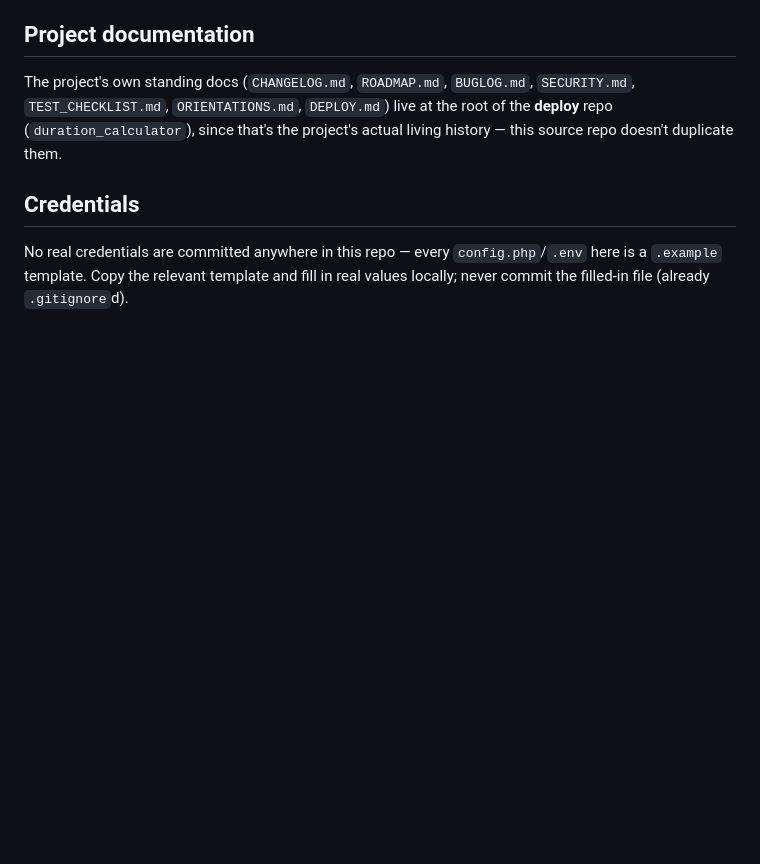
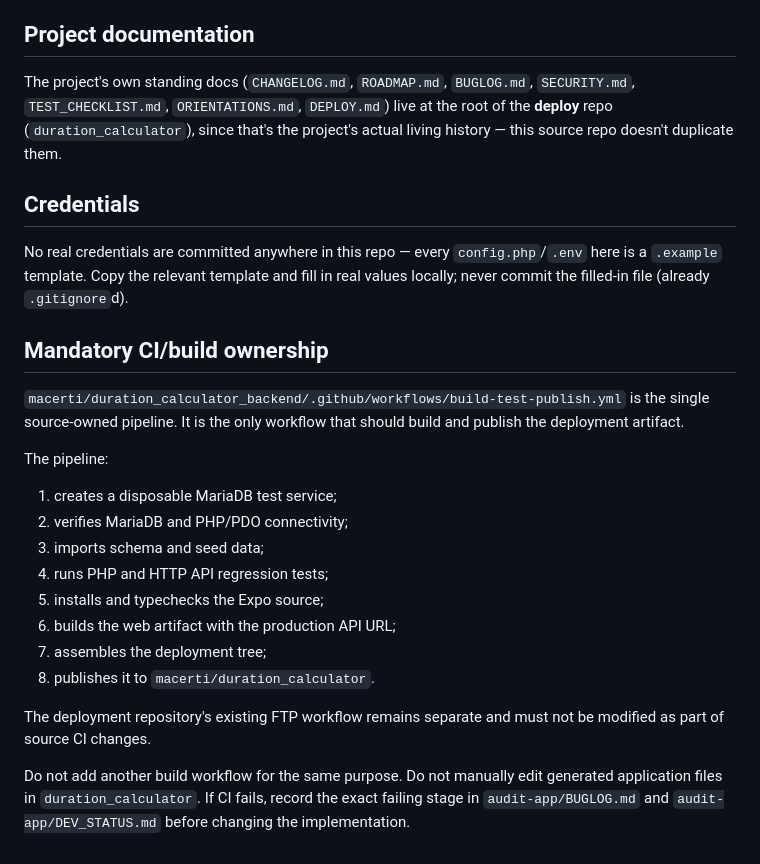
Before and after one commit to macerti/duration_calculator_backend, a Markdown page: README.md, the part around the change. GitHub-like rendering; blank space fills up the shorter version.

Commit message:
docs: make source CI and documentation ownership explicit

```diff
--- a/README.md
+++ b/README.md
@@ -54,3 +54,22 @@ No real credentials are committed anywhere in this repo — every
 `config.php`/`.env` here is a `.example` template. Copy the relevant
 template and fill in real values locally; never commit the filled-in file
 (already `.gitignore`d).
+
+
+## Mandatory CI/build ownership
+
+`macerti/duration_calculator_backend/.github/workflows/build-test-publish.yml` is the single source-owned pipeline. It is the only workflow that should build and publish the deployment artifact.
+
+The pipeline:
+1. creates a disposable MariaDB test service;
+2. verifies MariaDB and PHP/PDO connectivity;
+3. imports schema and seed data;
+4. runs PHP and HTTP API regression tests;
+5. installs and typechecks the Expo source;
+6. builds the web artifact with the production API URL;
+7. assembles the deployment tree;
+8. publishes it to `macerti/duration_calculator`.
+
+The deployment repository's existing FTP workflow remains separate and must not be modified as part of source CI changes.
+
+Do not add another build workflow for the same purpose. Do not manually edit generated application files in `duration_calculator`. If CI fails, record the exact failing stage in `audit-app/BUGLOG.md` and `audit-app/DEV_STATUS.md` before changing the implementation.
```
